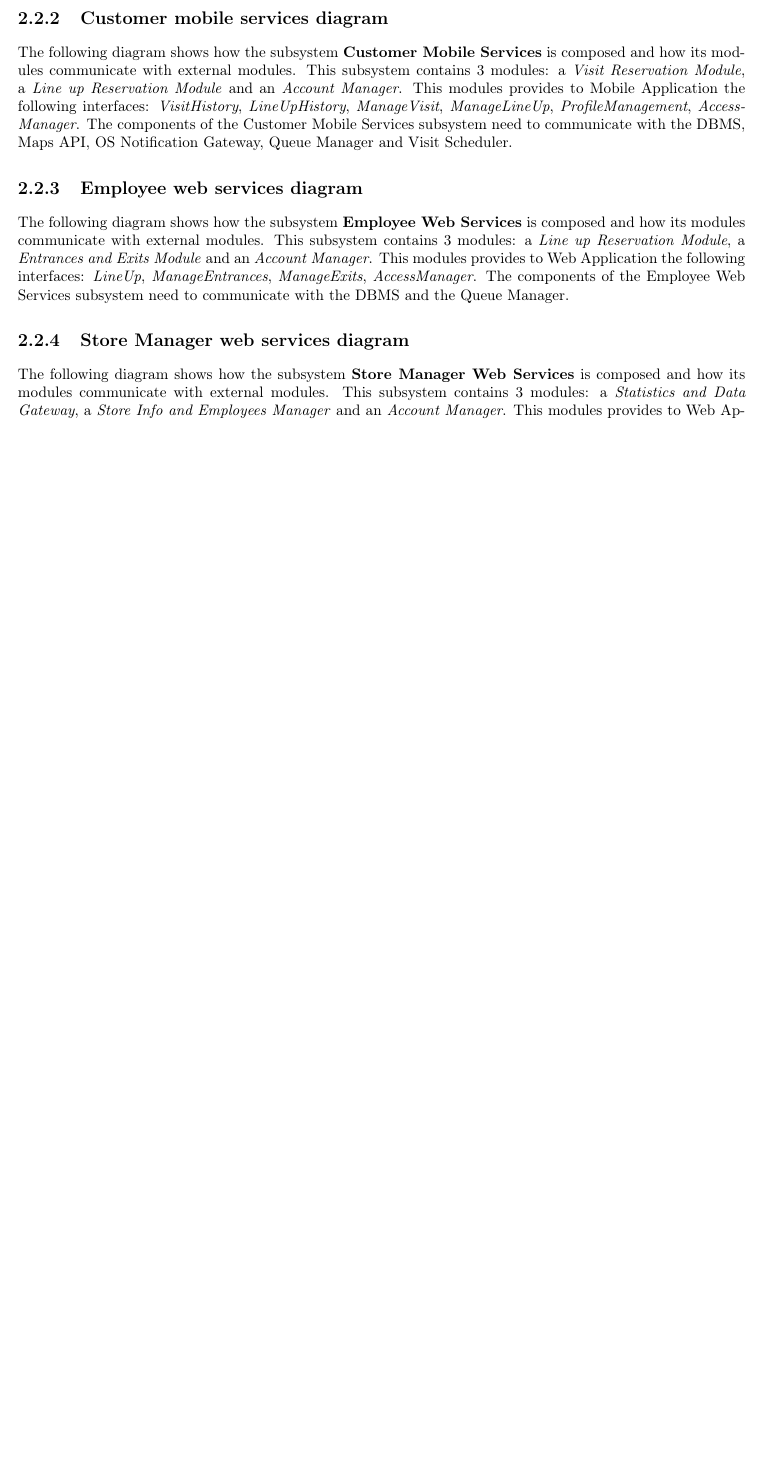
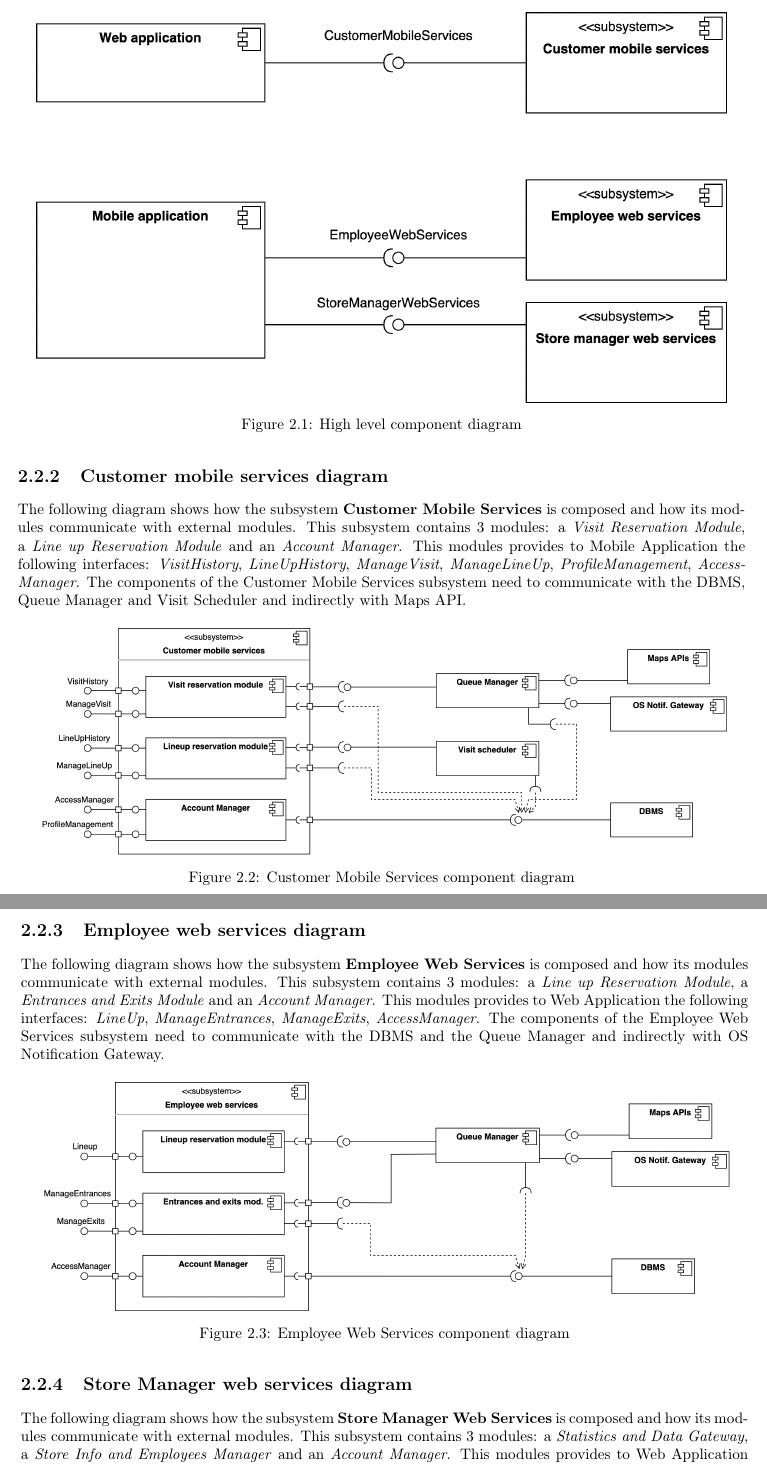
Before and after one commit to marcoDige/CLup, a LaTeX book (DDworkspace/LaTeXproject/main.tex, which reads DDworkspace/LaTeXproject/sections/arch_design/comp_view.tex): part of page 10 of 33 before the commit and two parts of pages 10 and 11 of 35 after it, the two joined at a grey line, cut at the place of the change, the shorter picture padded with empty space. Compiled offline with pdfLaTeX.

Commit message:
Add component view images

```diff
--- a/DDworkspace/LaTeXproject/sections/arch_design/comp_view.tex
+++ b/DDworkspace/LaTeXproject/sections/arch_design/comp_view.tex
@@ -10,33 +10,33 @@ To make it easier to read component diagrams, it was decided to present 4 diagra
         \end{itemize}
     \end{itemize}
 
-    %\begin{figure}[H]
-        %\centering
-        %\includegraphics[width=16cm]{}
-        %\caption{High level component diagram}
-    %\end{figure}
+    \begin{figure}[H]
+        \centering
+        \includegraphics[width=16cm]{component_view-High-level.png}
+        \caption{High level component diagram}
+    \end{figure}
 
 \subsection{Customer mobile services diagram}
 
-    The following diagram shows how the subsystem \textbf{Customer Mobile Services} is composed and how its modules communicate with external modules. This subsystem contains 3 modules: a \textit{Visit Reservation Module}, a \textit{Line up Reservation Module} and an \textit{Account Manager}. This modules provides to Mobile Application the following interfaces: \textit{VisitHistory}, \textit{LineUpHistory}, \textit{ManageVisit}, \textit{ManageLineUp}, \textit{ProfileManagement}, \textit{AccessManager}. The components of the Customer Mobile Services subsystem need to communicate with the DBMS, Maps API, OS Notification Gateway, Queue Manager and Visit Scheduler.
+    The following diagram shows how the subsystem \textbf{Customer Mobile Services} is composed and how its modules communicate with external modules. This subsystem contains 3 modules: a \textit{Visit Reservation Module}, a \textit{Line up Reservation Module} and an \textit{Account Manager}. This modules provides to Mobile Application the following interfaces: \textit{VisitHistory}, \textit{LineUpHistory}, \textit{ManageVisit}, \textit{ManageLineUp}, \textit{ProfileManagement}, \textit{AccessManager}. The components of the Customer Mobile Services subsystem need to communicate with the DBMS, Queue Manager and Visit Scheduler and indirectly with Maps API.
 
-    %\begin{figure}[H]
-        %\centering
-        %\includegraphics[width=16cm]{}
-        %\caption{Customer Mobile Services component diagram}
-    %\end{figure}
+    \begin{figure}[H]
+        \centering
+        \includegraphics[width=16cm]{component_view-Customer_mobile_services.png}
+        \caption{Customer Mobile Services component diagram}
+    \end{figure}
 
 \subsection{Employee web services diagram}
 
-    The following diagram shows how the subsystem \textbf{Employee Web Services} is composed and how its modules communicate with external modules. This subsystem contains 3 modules: a \textit{Line up Reservation Module}, a \textit{Entrances and Exits Module} and an \textit{Account Manager}. This modules provides to Web Application the following interfaces: \textit{LineUp}, \textit{ManageEntrances}, \textit{ManageExits}, \textit{AccessManager}. The components of the Employee Web Services subsystem need to communicate with the DBMS and the Queue Manager.
+    The following diagram shows how the subsystem \textbf{Employee Web Services} is composed and how its modules communicate with external modules. This subsystem contains 3 modules: a \textit{Line up Reservation Module}, a \textit{Entrances and Exits Module} and an \textit{Account Manager}. This modules provides to Web Application the following interfaces: \textit{LineUp}, \textit{ManageEntrances}, \textit{ManageExits}, \textit{AccessManager}. The components of the Employee Web Services subsystem need to communicate with the DBMS and the Queue Manager and indirectly with OS Notification Gateway.
 
-    %\begin{figure}[H]
-        %\centering
-        %\includegraphics[width=16cm]{}
-        %\caption{Employee Web Services component diagram}
-    %\end{figure}
+    \begin{figure}[H]
+        \centering
+        \includegraphics[width=16cm]{component_view-Employee_web_services.png}
+        \caption{Employee Web Services component diagram}
+    \end{figure}
 
 \subsection{Store Manager web services diagram}
 
-    The following diagram shows how the subsystem \textbf{Store Manager Web Services} is composed and how its modules communicate with external modules. This subsystem contains 3 modules: a \textit{Statistics and Data Gateway}, a \textit{Store Info and Employees Manager} and an \textit{Account Manager}. This modules provides to Web Application the following interfaces: \textit{Retrieve Statistics}, \textit{StoreManagement}, \textit{ProfileManagement}, \textit{AccessManager}. The components of the Store Manager Web Services subsystem need to communicate with the DBMS.
+    The following diagram shows how the subsystem \textbf{Store Manager Web Services} is composed and how its modules communicate with external modules. This subsystem contains 3 modules: a \textit{Statistics and Data Gateway}, a \textit{Store Info and Employees Manager} and an \textit{Account Manager}. This modules provides to Web Application the following interfaces: \textit{Retrieve Statistics}, \textit{StoreManagement}, \textit{EmployeesManagement}, \textit{ProfileManagement}, \textit{AccessManager}. The components of the Store Manager Web Services subsystem need to communicate with the DBMS.
 
```
Also changed, not shown: DDworkspace/LaTeXproject/images/component_view-Customer_mobile_services.png (added), DDworkspace/LaTeXproject/images/component_view-Employee_web_services.png (added), DDworkspace/LaTeXproject/images/component_view-High-level.png (added), DDworkspace/LaTeXproject/images/component_view-Store_manager_web_services.png (added), DDworkspace/LaTeXproject/sections/arch_design/comp_view.tex (10 more changed lines).
